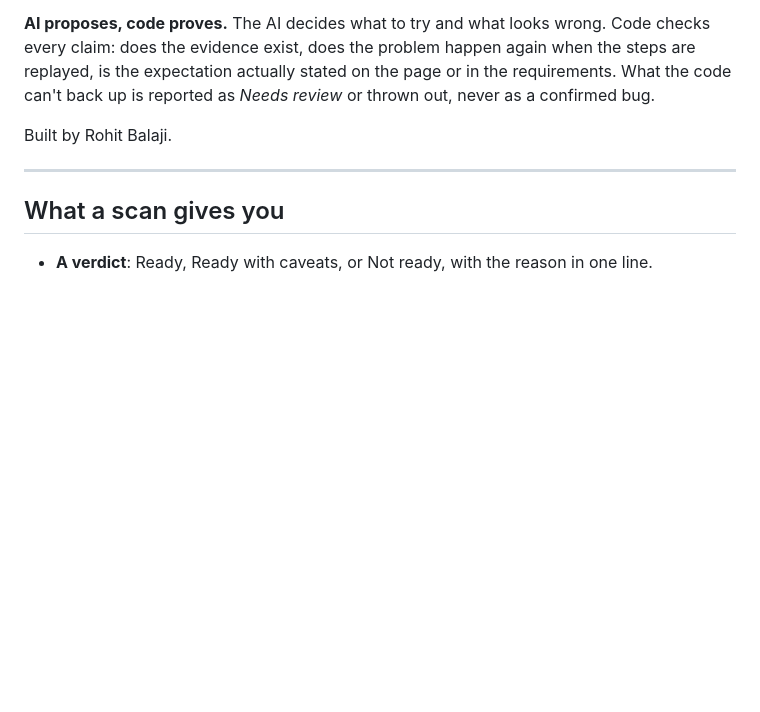
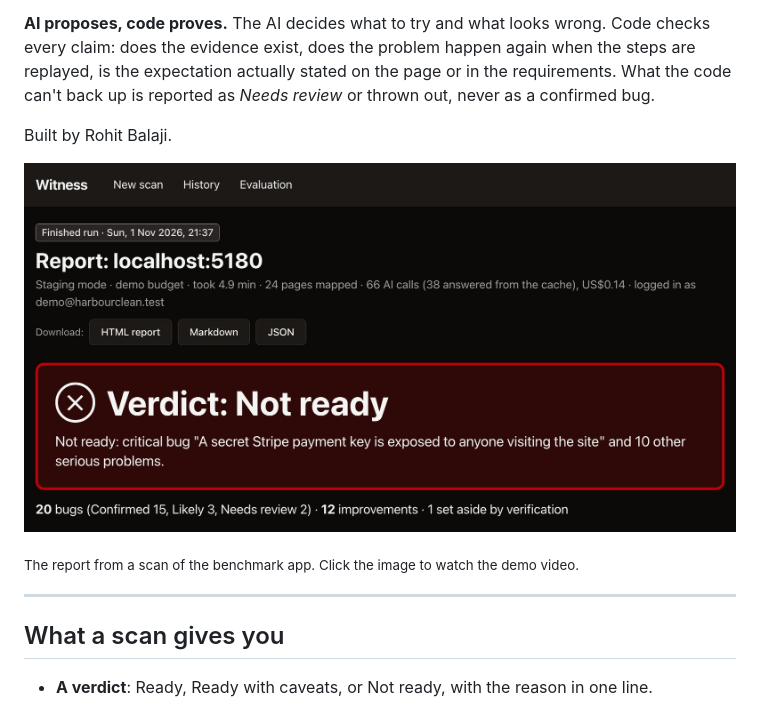
Before and after one commit to RohitB2005/witness, a Markdown page: README.md, the part around the change. GitHub-like rendering; pictures changed too: docs/images/report.jpg (added); blank space fills up the shorter version.

Commit message:
README: add a report screenshot that links to the demo video

```diff
--- a/README.md
+++ b/README.md
@@ -5,6 +5,10 @@
 **AI proposes, code proves.** The AI decides what to try and what looks wrong. Code checks every claim: does the evidence exist, does the problem happen again when the steps are replayed, is the expectation actually stated on the page or in the requirements. What the code can't back up is reported as *Needs review* or thrown out, never as a confirmed bug.
 
 Built by Rohit Balaji.
+
+<a href="https://www.youtube.com/watch?v=WtN6w7USRxQ"><img src="docs/images/report.jpg" alt="A Witness report: Verdict: Not ready, with 20 bugs (15 confirmed, 3 likely, 2 needing review) and 12 improvements" width="100%"></a>
+
+<sub>The report from a scan of the benchmark app. Click the image to watch the demo video.</sub>
 
 ---
 
```
